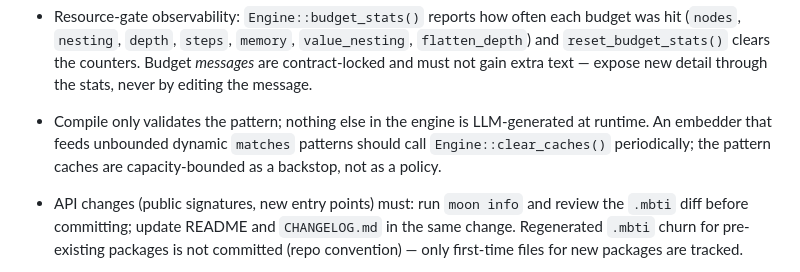
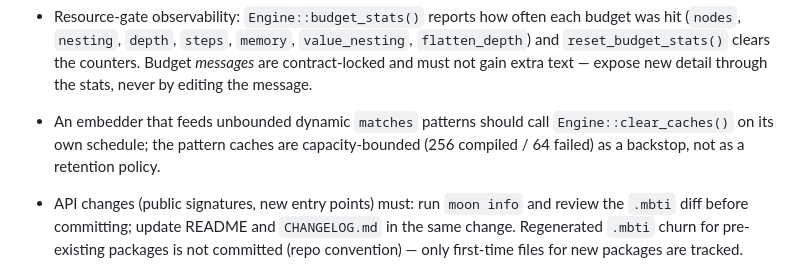
Before and after one commit to dimon-83/mbel, a Markdown page: AGENTS.md, the part around the change. Rendered like a GitHub page.

Commit message:
docs(agents): tighten the cache-retention bullet
Reword the note added with the resource-guard work: state the actual
capacity numbers instead of an unrelated aside.

```diff
--- a/AGENTS.md
+++ b/AGENTS.md
@@ -206,10 +206,10 @@ You can browse and install extra skills here:
   counters. Budget *messages* are contract-locked and must not gain extra
   text — expose new detail through the stats, never by editing the message.
 
-- Compile only validates the pattern; nothing else in the engine is
-  LLM-generated at runtime. An embedder that feeds unbounded dynamic
-  `matches` patterns should call `Engine::clear_caches()` periodically; the
-  pattern caches are capacity-bounded as a backstop, not as a policy.
+- An embedder that feeds unbounded dynamic `matches` patterns should call
+  `Engine::clear_caches()` on its own schedule; the pattern caches are
+  capacity-bounded (256 compiled / 64 failed) as a backstop, not as a
+  retention policy.
 
 - API changes (public signatures, new entry points) must: run `moon info`
   and review the `.mbti` diff before committing; update README and
```
